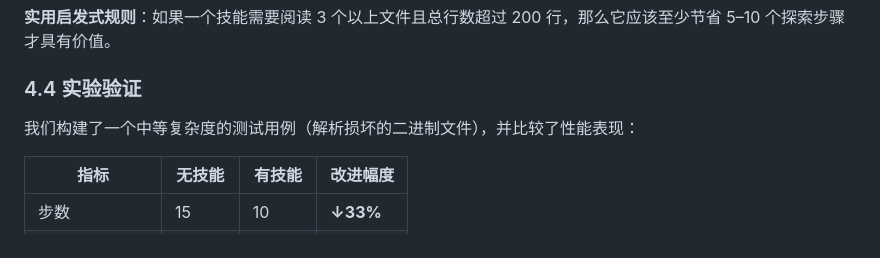
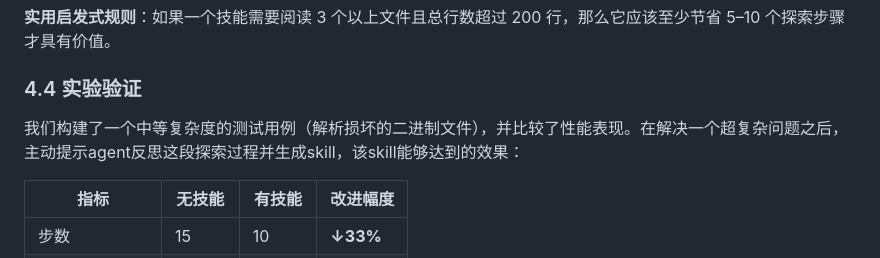
Before and after one commit to YoungY620/Screeps-Arena, a Markdown page: self-learn-skills/README_zh.md, the part around the change. Rendered like a GitHub page.

Commit message:
Enhance README with agent reflection and performance data
Added a reflection prompt for agents after solving complex problems and updated the performance comparison table.

```diff
--- a/self-learn-skills/README_zh.md
+++ b/self-learn-skills/README_zh.md
@@ -204,7 +204,7 @@ graph LR
 
 ### 4.4 实验验证
 
-我们构建了一个中等复杂度的测试用例（解析损坏的二进制文件），并比较了性能表现：
+我们构建了一个中等复杂度的测试用例（解析损坏的二进制文件），并比较了性能表现。在解决一个超复杂问题之后，主动提示agent反思这段探索过程并生成skill，该skill能够达到的效果：
 
 | 指标             | 无技能   | 有技能   | 改进幅度  |
 | ---------------- | -------- | -------- | --------- |
```
